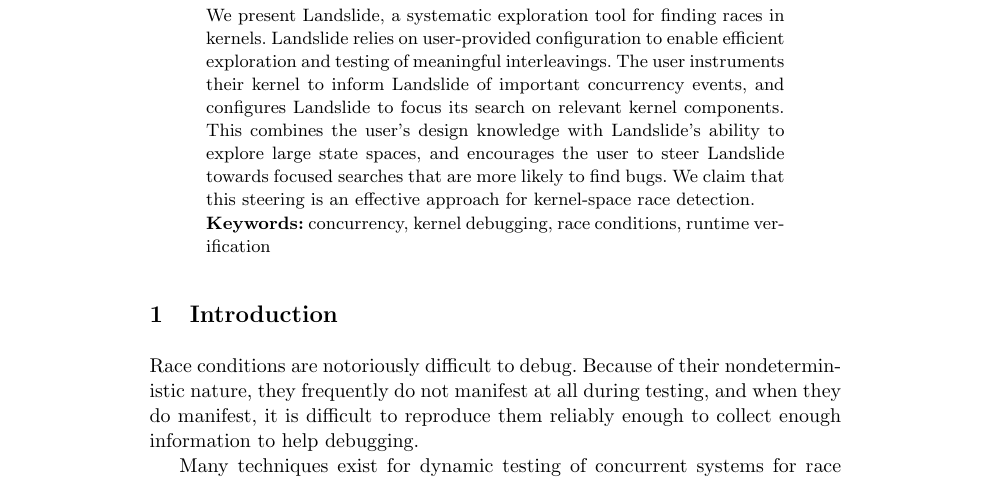
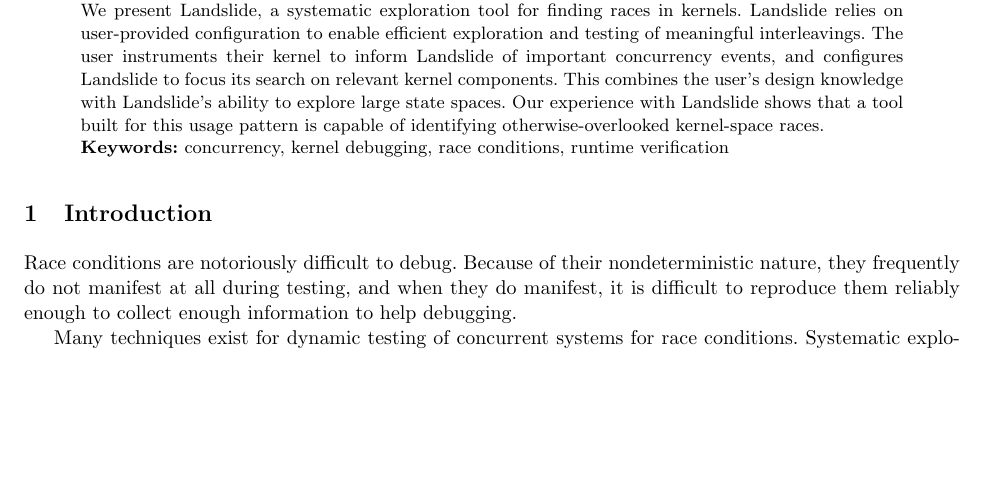
Before and after one commit to bblum/thesis, a LaTeX thesis (rv/paper.tex): part of page 1 of 3 before the commit and part of page 1 of 2 after it, cut so that both start at the same text, the shorter picture padded with empty space. Compiled offline with pdfLaTeX.

Commit message:
outline paper

```diff
--- a/rv/paper.tex
+++ b/rv/paper.tex
@@ -1,6 +1,7 @@
 \documentclass{llncs}
 %\usepackage{amsmath,amsthm,amssymb,fullpage,yfonts,graphicx,proof,subfig,wrapfig,appendix,hyperref,mdwlist,wasysym}
 %\usepackage{amsmath,amsthm,amssymb,fullpage,yfonts,graphicx,proof,appendix,hyperref,mdwlist,wasysym}
+\usepackage{amsmath,amssymb,fullpage,yfonts,graphicx,proof,appendix,hyperref,mdwlist,wasysym}
 \usepackage{upgreek}
 %\usepackage{times}
 %\usepackage[charter]{mathdesign}
@@ -63,8 +61,11 @@ Testing kernel-level code necessitates understanding the kernel's design in orde
 We present Landslide, a systematic exploration tool for finding races in kernels.
 Landslide relies on user-provided configuration to enable efficient exploration and testing of meaningful interleavings.
 The user instruments their kernel to inform Landslide of important concurrency events, and configures Landslide to focus its search on relevant kernel components.
-This combines the user's design knowledge with Landslide's ability to explore large state spaces, and encourages the user to steer Landslide towards focused searches that are more likely to find bugs.
-We claim that this steering is an effective approach for kernel-space race detection.
+This combines the user's design knowledge with Landslide's ability to explore large state spaces.
+Our experience with Landslide shows that a tool built for this usage pattern is capable of identifying otherwise-overlooked kernel-space races.
+
+%, and encourages the user to steer Landslide towards focused searches that are more likely to find bugs.
+%We claim that this steering is an effective approach for kernel-space race detection.
 
 %Landslide targets Pebbles, the kernel specification that students implement in the undergraduate Operating Systems course at Carnegie Mellon University (15-410).
 %We discuss the techniques Landslide uses to address the general challenges of kernel-level concurrency, and we evaluate its effectiveness and usability as a debugging aid.
```
Also changed, not shown: rv/paper.tex (32 more changed lines).
